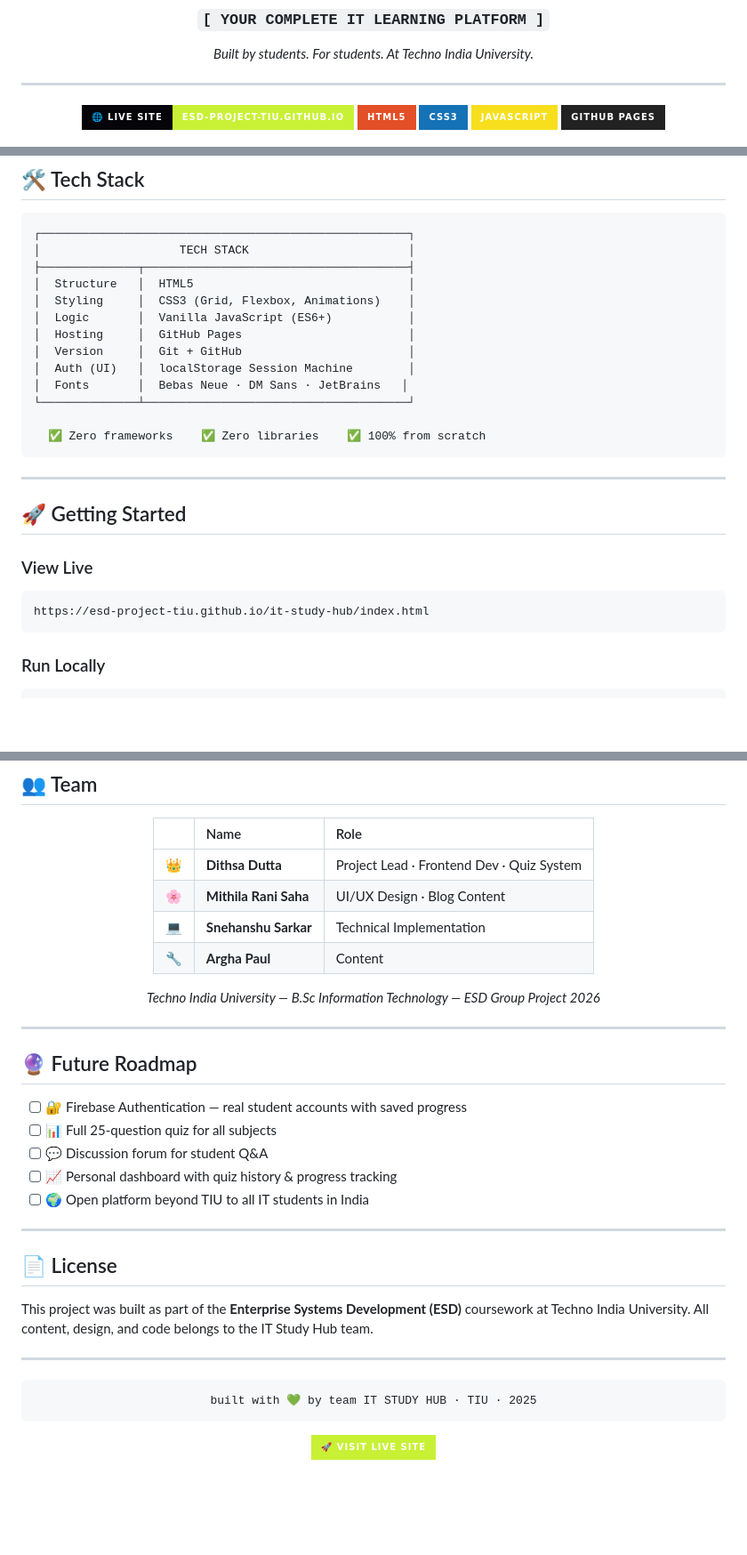
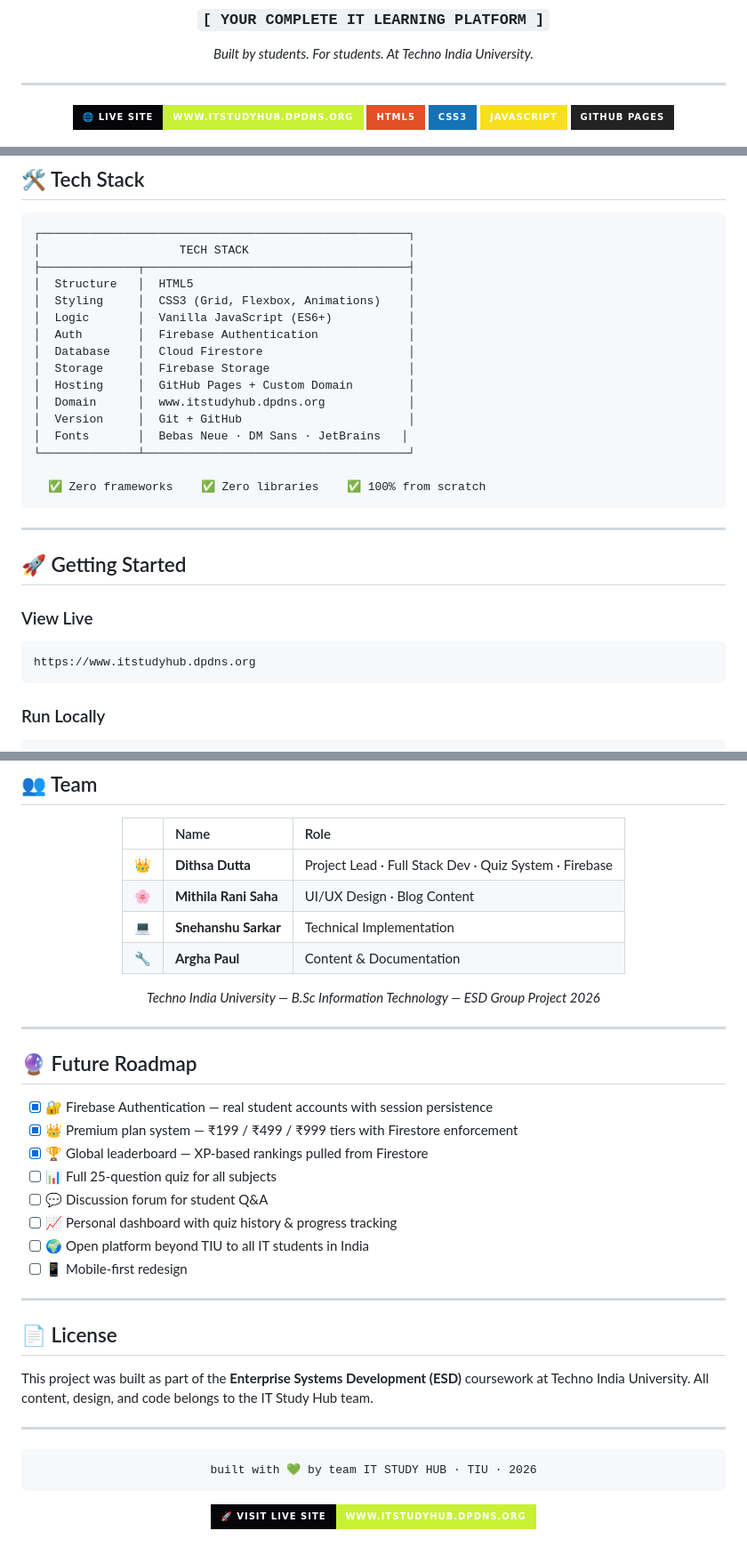
Before and after one commit to reboot-phoenix/it-study-hub, a Markdown page: README.md, 3 parts joined by grey strips. Shown at 89% size. Rendered like a GitHub page; badges without logos; blank space fills up the shorter version.

Commit message:
new readme with updated link

````diff
--- a/README.md
+++ b/README.md
@@ -15,7 +15,7 @@
 
 ---
 
-[![Live Site](https://img.shields.io/badge/🌐_LIVE_SITE-esd--project--tiu.github.io-c8f135?style=for-the-badge&labelColor=05050a)](https://esd-project-tiu.github.io/it-study-hub/index.html)
+[![Live Site](https://img.shields.io/badge/🌐_LIVE_SITE-www.itstudyhub.dpdns.org-c8f135?style=for-the-badge&labelColor=05050a)](https://www.itstudyhub.dpdns.org)
 [![HTML5](https://img.shields.io/badge/HTML5-E34F26?style=for-the-badge&logo=html5&logoColor=white)](https://developer.mozilla.org/en-US/docs/Web/HTML)
 [![CSS3](https://img.shields.io/badge/CSS3-1572B6?style=for-the-badge&logo=css3&logoColor=white)](https://developer.mozilla.org/en-US/docs/Web/CSS)
 [![JavaScript](https://img.shields.io/badge/JavaScript-F7DF1E?style=for-the-badge&logo=javascript&logoColor=black)](https://developer.mozilla.org/en-US/docs/Web/JavaScript)
@@ -138,9 +138,12 @@ it-study-hub/
 │  Structure   │  HTML5                               │
 │  Styling     │  CSS3 (Grid, Flexbox, Animations)    │
 │  Logic       │  Vanilla JavaScript (ES6+)           │
-│  Hosting     │  GitHub Pages                        │
+│  Auth        │  Firebase Authentication             │
+│  Database    │  Cloud Firestore                     │
+│  Storage     │  Firebase Storage                    │
+│  Hosting     │  GitHub Pages + Custom Domain        │
+│  Domain      │  www.itstudyhub.dpdns.org            │
 │  Version     │  Git + GitHub                        │
-│  Auth (UI)   │  localStorage Session Machine        │
 │  Fonts       │  Bebas Neue · DM Sans · JetBrains   │
 └──────────────┴──────────────────────────────────────┘
 
@@ -153,7 +156,7 @@ it-study-hub/
 
 ### View Live
 ```
-https://esd-project-tiu.github.io/it-study-hub/index.html
+https://www.itstudyhub.dpdns.org
 ```
 
 ### Run Locally
@@ -177,10 +180,10 @@ open index.html
 
 | | Name | Role |
 |:---:|:---|:---|
-| 👑 | **Dithsa Dutta** | Project Lead · Frontend Dev · Quiz System |
+| 👑 | **Dithsa Dutta** | Project Lead · Full Stack Dev · Quiz System · Firebase |
 | 🌸 | **Mithila Rani Saha** | UI/UX Design · Blog Content |
 | 💻 | **Snehanshu Sarkar** | Technical Implementation |
-| 🔧 | **Argha Paul** | Content |
+| 🔧 | **Argha Paul** | Content & Documentation |
 
 *Techno India University — B.Sc Information Technology — ESD Group Project 2026*
 
@@ -190,11 +193,14 @@ open index.html
 
 ## 🔮 Future Roadmap
 
-- [ ] 🔐 Firebase Authentication — real student accounts with saved progress
+- [x] 🔐 Firebase Authentication — real student accounts with session persistence
+- [x] 👑 Premium plan system — ₹199 / ₹499 / ₹999 tiers with Firestore enforcement
+- [x] 🏆 Global leaderboard — XP-based rankings pulled from Firestore
 - [ ] 📊 Full 25-question quiz for all subjects
 - [ ] 💬 Discussion forum for student Q&A
 - [ ] 📈 Personal dashboard with quiz history & progress tracking
 - [ ] 🌍 Open platform beyond TIU to all IT students in India
+- [ ] 📱 Mobile-first redesign
 
 ---
 
@@ -207,9 +213,9 @@ This project was built as part of the **Enterprise Systems Development (ESD)** c
 <div align="center">
 
 ```
-built with 💚 by team IT STUDY HUB · TIU · 2025
+built with 💚 by team IT STUDY HUB · TIU · 2026
 ```
 
-[![Visit Site](https://img.shields.io/badge/🚀_Visit_Live_Site-c8f135?style=for-the-badge&labelColor=05050a)](https://esd-project-tiu.github.io/it-study-hub/index.html)
+[![Visit Site](https://img.shields.io/badge/🚀_Visit_Live_Site-www.itstudyhub.dpdns.org-c8f135?style=for-the-badge&labelColor=05050a)](https://www.itstudyhub.dpdns.org)
 
 </div>
````
Also changed, not shown: other parts of README.md (+6 -6 lines).
